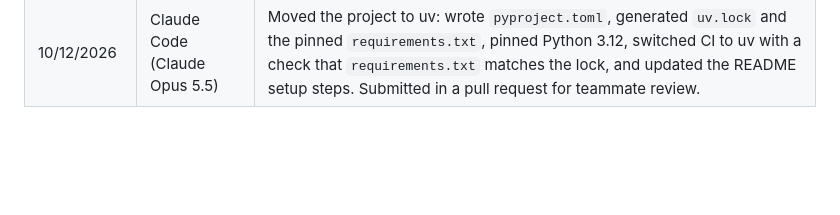
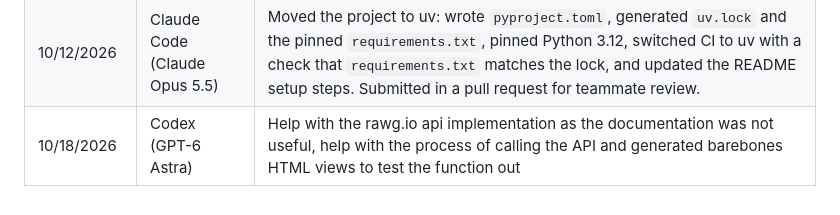
Before and after one commit to CS4300-CS5300-FA26/team-5, a Markdown page: README.md, the part around the change. Rendered like a GitHub page; blank space fills up the shorter version.

Commit message:
Added to the AI logs for documented usage

```diff
--- a/README.md
+++ b/README.md
@@ -97,3 +97,4 @@ Every pull request gets an automatic review comment from OpenAI's `gpt-6-luna` m
 | 10/12/2026 | Claude Code (Claude Opus 5.5) | Made the AI review handle huge diffs (per-file and per-directory limits, a list of all changed files) so a committed package can't hide the app's changes, with tests. Laura reviewed it; submitted in a pull request for teammate review. |
 | 10/12/2026 | Claude Code (Claude Opus 5.5) | Edited the AI reviewer guide so the bot stops asking authors to confirm how outside APIs behave, and keeps unlikely edge cases out of Must fix. Laura reviewed it; submitted in a pull request for teammate review. |
 | 10/12/2026 | Claude Code (Claude Opus 5.5) | Moved the project to uv: wrote `pyproject.toml`, generated `uv.lock` and the pinned `requirements.txt`, pinned Python 3.12, switched CI to uv with a check that `requirements.txt` matches the lock, and updated the README setup steps. Submitted in a pull request for teammate review. |
+| 10/18/2026 | Codex (GPT-6 Astra) | Help with the rawg.io api implementation as the documentation was not useful, help with the process of calling the API and generated barebones HTML views to test the function out |
```
